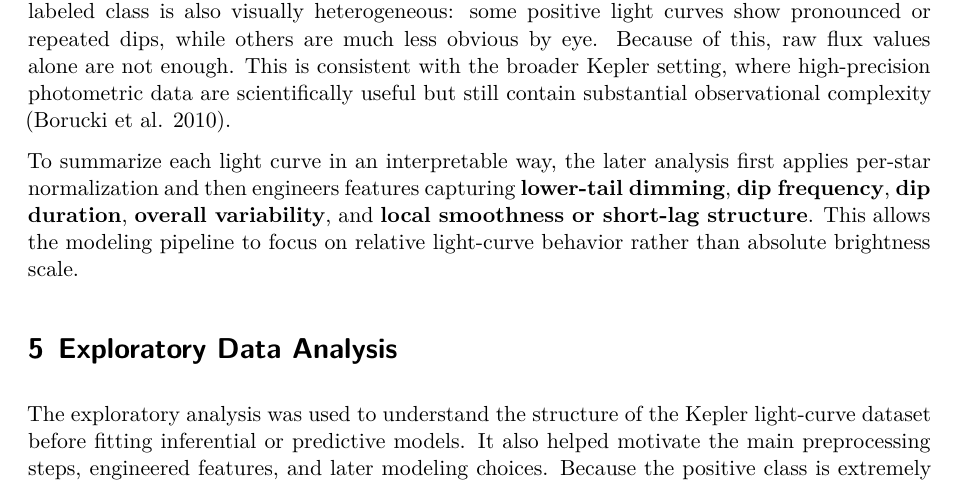
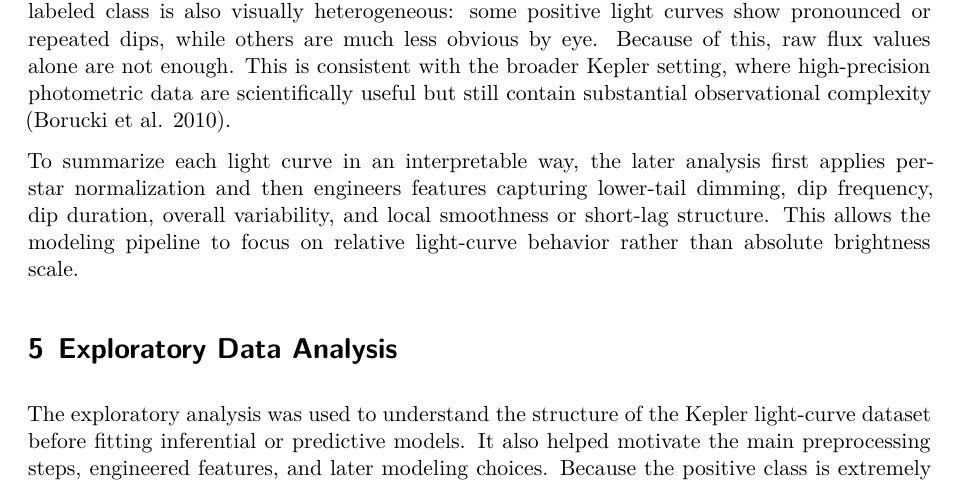
Before and after one commit to snedpie/exoplanet-hunting, a Quarto document (final_project.qmd): part of page 4 of 16, cut so that both start at the same text. Rendered offline with R 4.5, knitr and Pandoc in place of Quarto, then LaTeX, with nearby package versions.

Commit message:
final tweaks on project

```diff
--- a/final_project.qmd
+++ b/final_project.qmd
@@ -58,7 +58,7 @@ As shown in @tbl-dataset-summary, the dataset is extremely imbalanced. In the tr
 
 The raw light curves also make direct comparison difficult. Flux magnitudes vary substantially across stars, and the curves themselves differ in shape and behavior. Some stars appear relatively smooth, while others show spikes, drift, oscillation, or other irregular patterns. The exoplanet-labeled class is also visually heterogeneous: some positive light curves show pronounced or repeated dips, while others are much less obvious by eye. Because of this, raw flux values alone are not enough. This is consistent with the broader Kepler setting, where high-precision photometric data are scientifically useful but still contain substantial observational complexity [@borucki2010].
 
-To summarize each light curve in an interpretable way, the later analysis first applies per-star normalization and then engineers features capturing **lower-tail dimming**, **dip frequency**, **dip duration**, **overall variability**, and **local smoothness or short-lag structure**. This allows the modeling pipeline to focus on relative light-curve behavior rather than absolute brightness scale.
+To summarize each light curve in an interpretable way, the later analysis first applies per-star normalization and then engineers features capturing lower-tail dimming, dip frequency, dip duration, overall variability, and local smoothness or short-lag structure. This allows the modeling pipeline to focus on relative light-curve behavior rather than absolute brightness scale.
 
 # Exploratory Data Analysis
 
```
